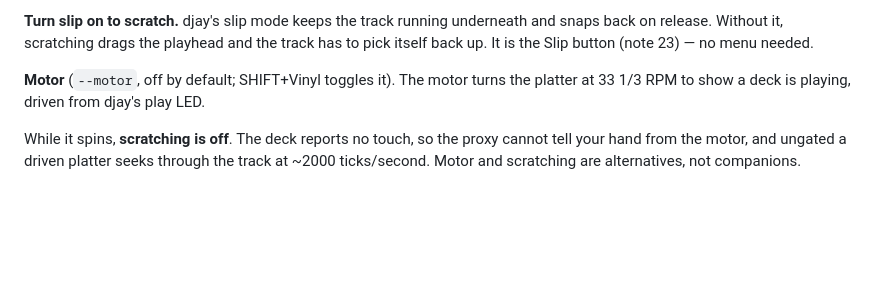
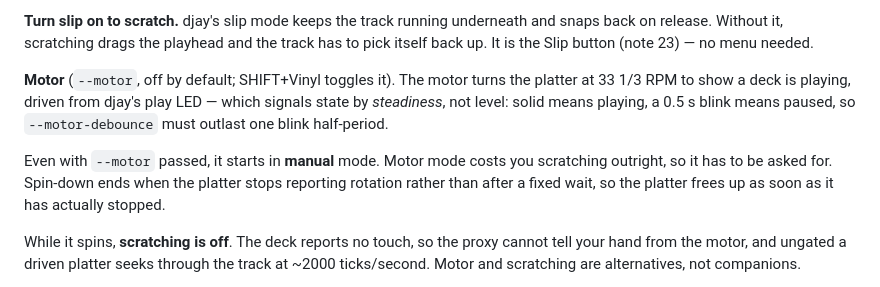
Before and after one commit to saustin2010/denon_sc5000_algoriddim_midi_mapping, a Markdown page: README.md, the part around the change. Rendered like a GitHub page; blank space fills up the shorter version.

```diff
--- a/README.md
+++ b/README.md
@@ -116,7 +116,14 @@ snaps back on release. Without it, scratching drags the playhead and the track h
 pick itself back up. It is the Slip button (note 23) — no menu needed.
 
 **Motor** (`--motor`, off by default; SHIFT+Vinyl toggles it). The motor turns the
-platter at 33 1/3 RPM to show a deck is playing, driven from djay's play LED.
+platter at 33 1/3 RPM to show a deck is playing, driven from djay's play LED — which
+signals state by *steadiness*, not level: solid means playing, a 0.5 s blink means
+paused, so `--motor-debounce` must outlast one blink half-period.
+
+Even with `--motor` passed, it starts in **manual** mode. Motor mode costs you
+scratching outright, so it has to be asked for. Spin-down ends when the platter stops
+reporting rotation rather than after a fixed wait, so the platter frees up as soon as
+it has actually stopped.
 
 While it spins, **scratching is off**. The deck reports no touch, so the proxy cannot
 tell your hand from the motor, and ungated a driven platter seeks through the track at
```
Also changed, not shown: PRIME_MIDI_SPEC.md (+6 -3 lines).
